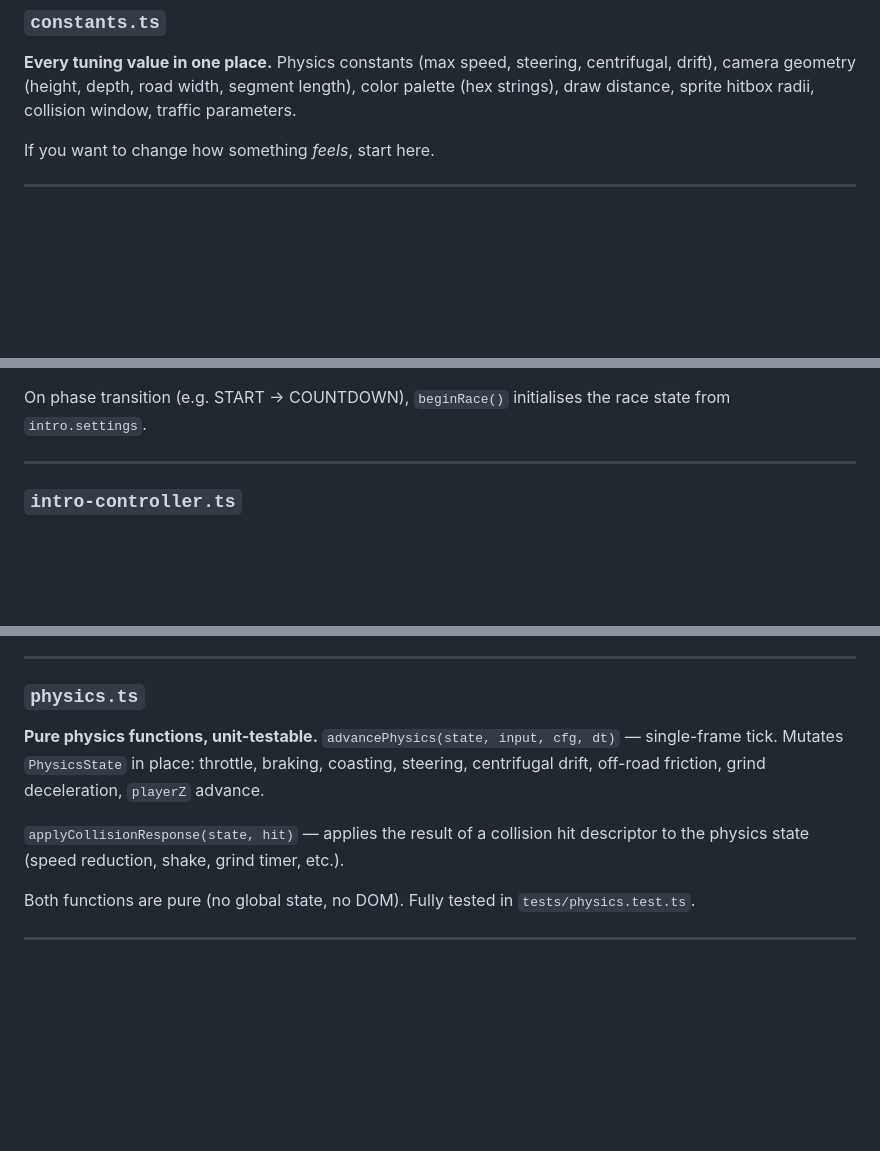
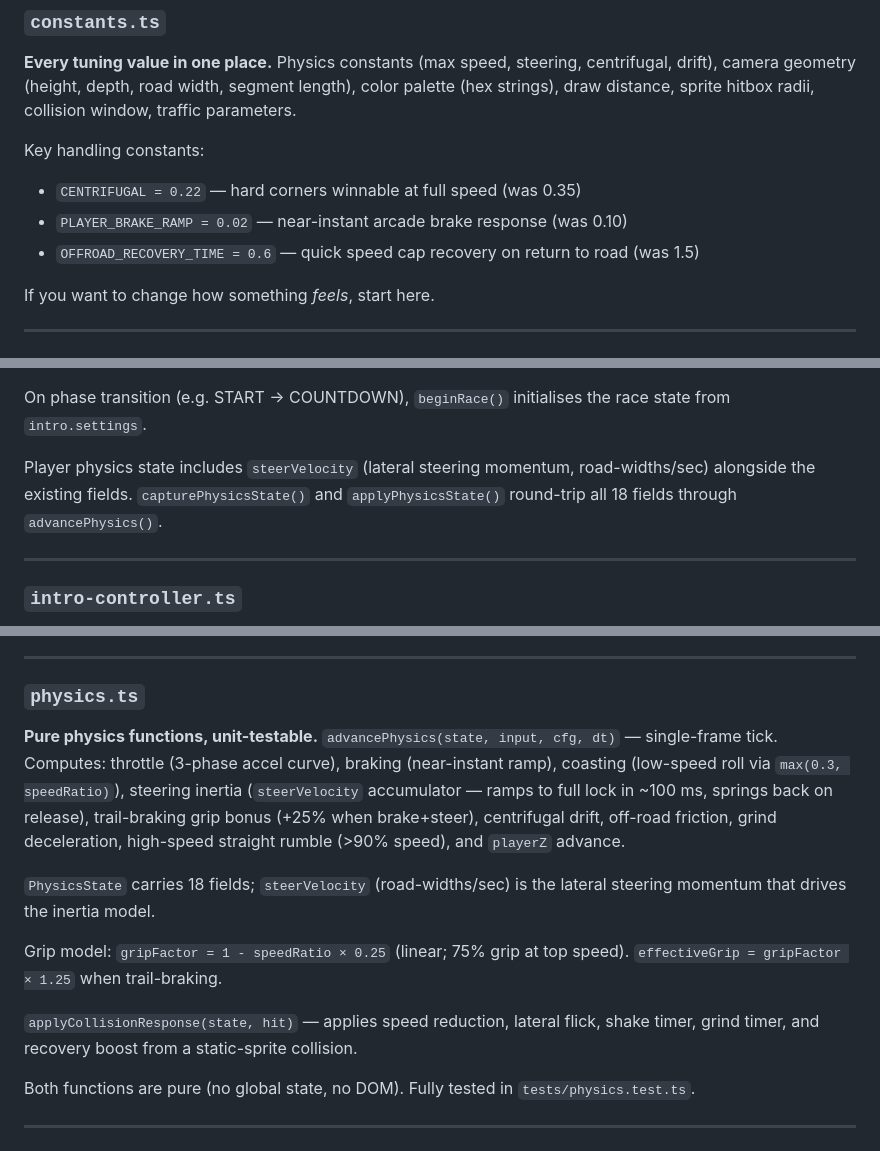
Before and after one commit to gfreedman/outrun, a Markdown page: src/README.md, 3 parts joined by grey strips. Rendered like a GitHub page; blank space fills up the shorter version.

Commit message:
docs: update READMEs for physics overhaul
- constants.ts: document new CENTRIFUGAL/BRAKE_RAMP/OFFROAD_RECOVERY values
- physics.ts: document steerVelocity, inertia model, trail braking, linear
  grip factor, coast low-speed modifier, high-speed straight rumble
- game.ts: document steerVelocity field and 18-field PhysicsState
- physics.test.ts: document steerVelocity in makeState helper

Co-Authored-By: Claude Sonnet 4.6 <noreply@anthropic.com>

```diff
--- a/src/README.md
+++ b/src/README.md
@@ -51,6 +51,11 @@ Physics constants (max speed, steering, centrifugal, drift), camera geometry
 (height, depth, road width, segment length), color palette (hex strings), draw
 distance, sprite hitbox radii, collision window, traffic parameters.
 
+Key handling constants:
+- `CENTRIFUGAL = 0.22` — hard corners winnable at full speed (was 0.35)
+- `PLAYER_BRAKE_RAMP = 0.02` — near-instant arcade brake response (was 0.10)
+- `OFFROAD_RECOVERY_TIME = 0.6` — quick speed cap recovery on return to road (was 1.5)
+
 If you want to change how something *feels*, start here.
 
 ---
@@ -85,6 +90,10 @@ Four game phases, each with its own `tick` method:
 
 On phase transition (e.g. START → COUNTDOWN), `beginRace()` initialises
 the race state from `intro.settings`.
+
+Player physics state includes `steerVelocity` (lateral steering momentum,
+road-widths/sec) alongside the existing fields. `capturePhysicsState()` and
+`applyPhysicsState()` round-trip all 18 fields through `advancePhysics()`.
 
 ---
 
@@ -184,12 +193,22 @@ and TIME_UP phases.
 
 ### `physics.ts`
 **Pure physics functions, unit-testable.**
-`advancePhysics(state, input, cfg, dt)` — single-frame tick. Mutates
-`PhysicsState` in place: throttle, braking, coasting, steering, centrifugal drift,
-off-road friction, grind deceleration, `playerZ` advance.
+`advancePhysics(state, input, cfg, dt)` — single-frame tick. Computes:
+throttle (3-phase accel curve), braking (near-instant ramp), coasting
+(low-speed roll via `max(0.3, speedRatio)`), steering inertia (`steerVelocity`
+accumulator — ramps to full lock in ~100 ms, springs back on release),
+trail-braking grip bonus (+25% when brake+steer), centrifugal drift,
+off-road friction, grind deceleration, high-speed straight rumble (>90% speed),
+and `playerZ` advance.
 
-`applyCollisionResponse(state, hit)` — applies the result of a collision hit
-descriptor to the physics state (speed reduction, shake, grind timer, etc.).
+`PhysicsState` carries 18 fields; `steerVelocity` (road-widths/sec) is the
+lateral steering momentum that drives the inertia model.
+
+Grip model: `gripFactor = 1 - speedRatio × 0.25` (linear; 75% grip at top
+speed). `effectiveGrip = gripFactor × 1.25` when trail-braking.
+
+`applyCollisionResponse(state, hit)` — applies speed reduction, lateral flick,
+shake timer, grind timer, and recovery boost from a static-sprite collision.
 
 Both functions are pure (no global state, no DOM). Fully tested in
 `tests/physics.test.ts`.
```
Also changed, not shown: 1 other file.
